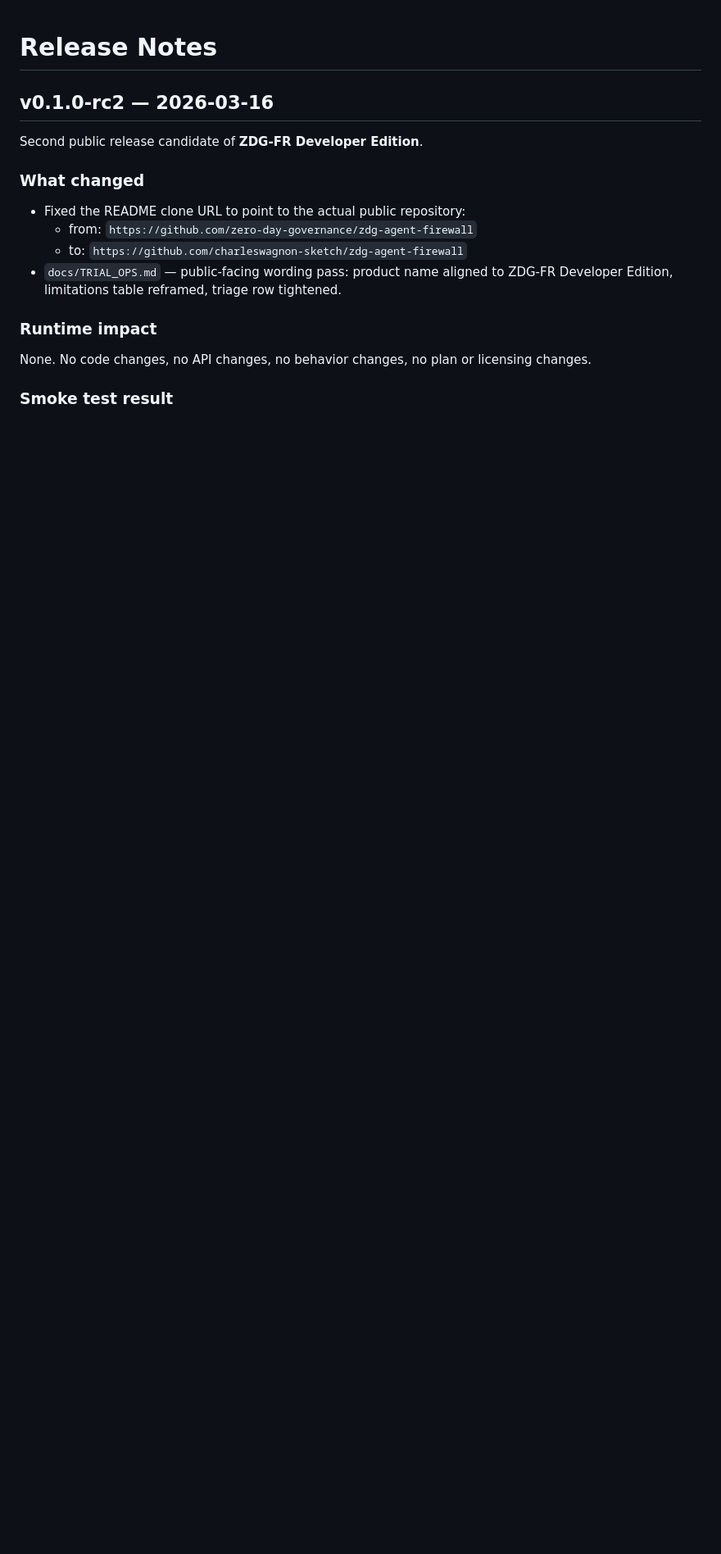
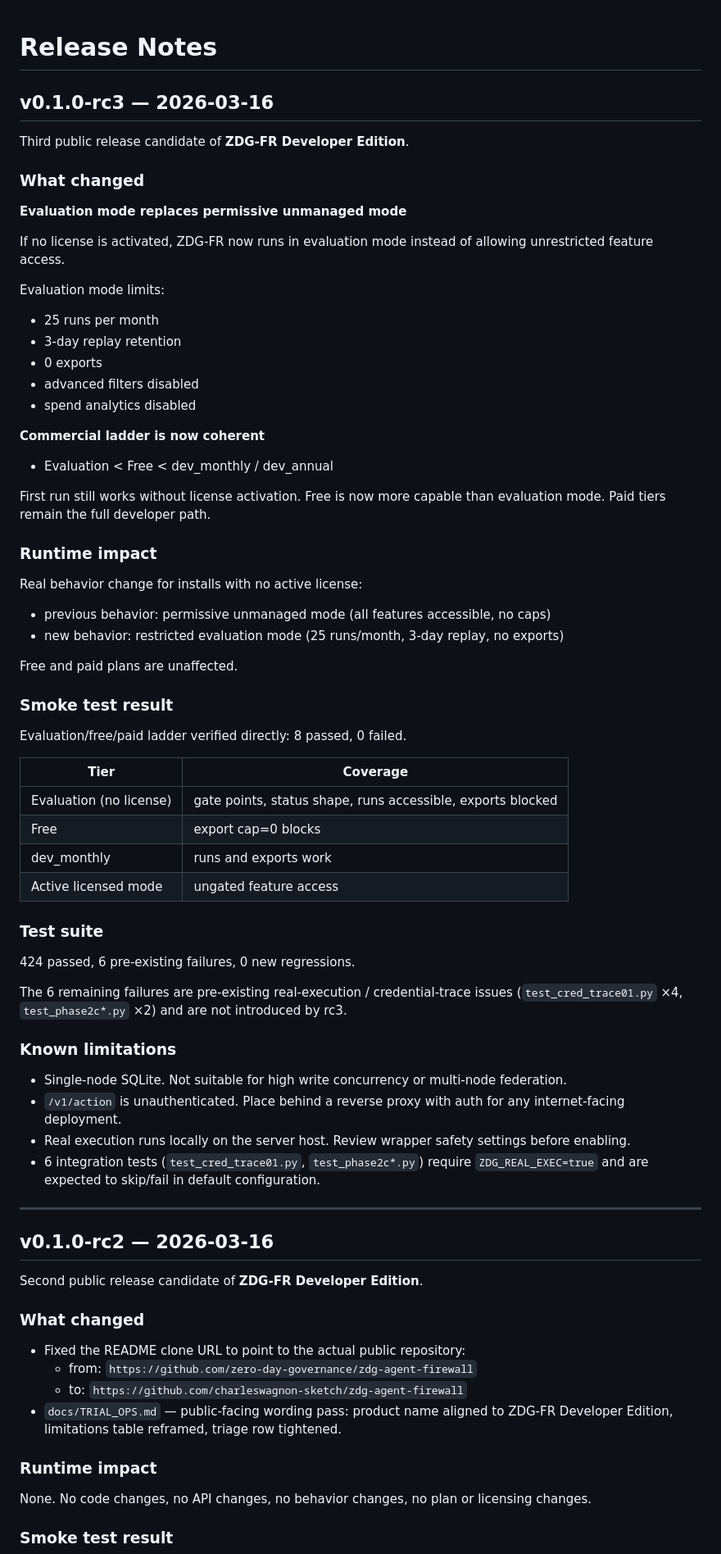
Before and after one commit to charleswagnon-sketch/zdg-agent-firewall, a Markdown page: RELEASE_NOTES.md, the part around one of its changes. Shown at 82% size. GitHub-like rendering; blank space fills up the shorter version.

Commit message:
docs: add v0.1.0-rc3 release notes; correct rc1 licensing bullet
Co-Authored-By: Claude Sonnet 4.6 <noreply@anthropic.com>

```diff
--- a/RELEASE_NOTES.md
+++ b/RELEASE_NOTES.md
@@ -1,4 +1,61 @@
 # Release Notes
+
+## v0.1.0-rc3 — 2026-03-16
+
+Third public release candidate of **ZDG-FR Developer Edition**.
+
+### What changed
+
+**Evaluation mode replaces permissive unmanaged mode**
+
+If no license is activated, ZDG-FR now runs in evaluation mode instead of allowing unrestricted feature access.
+
+Evaluation mode limits:
+- 25 runs per month
+- 3-day replay retention
+- 0 exports
+- advanced filters disabled
+- spend analytics disabled
+
+**Commercial ladder is now coherent**
+
+- Evaluation < Free < dev_monthly / dev_annual
+
+First run still works without license activation. Free is now more capable than evaluation mode. Paid tiers remain the full developer path.
+
+### Runtime impact
+
+Real behavior change for installs with no active license:
+- previous behavior: permissive unmanaged mode (all features accessible, no caps)
+- new behavior: restricted evaluation mode (25 runs/month, 3-day replay, no exports)
+
+Free and paid plans are unaffected.
+
+### Smoke test result
+
+Evaluation/free/paid ladder verified directly: 8 passed, 0 failed.
+
+| Tier | Coverage |
+|---|---|
+| Evaluation (no license) | gate points, status shape, runs accessible, exports blocked |
+| Free | export cap=0 blocks |
+| dev_monthly | runs and exports work |
+| Active licensed mode | ungated feature access |
+
+### Test suite
+
+424 passed, 6 pre-existing failures, 0 new regressions.
+
+The 6 remaining failures are pre-existing real-execution / credential-trace issues (`test_cred_trace01.py` ×4, `test_phase2c*.py` ×2) and are not introduced by rc3.
+
+### Known limitations
+
+- Single-node SQLite. Not suitable for high write concurrency or multi-node federation.
+- `/v1/action` is unauthenticated. Place behind a reverse proxy with auth for any internet-facing deployment.
+- Real execution runs locally on the server host. Review wrapper safety settings before enabling.
+- 6 integration tests (`test_cred_trace01.py`, `test_phase2c*.py`) require `ZDG_REAL_EXEC=true` and are expected to skip/fail in default configuration.
+
+---
 
 ## v0.1.0-rc2 — 2026-03-16
 
```
Also changed, not shown: other parts of RELEASE_NOTES.md (+1 -1 lines).
